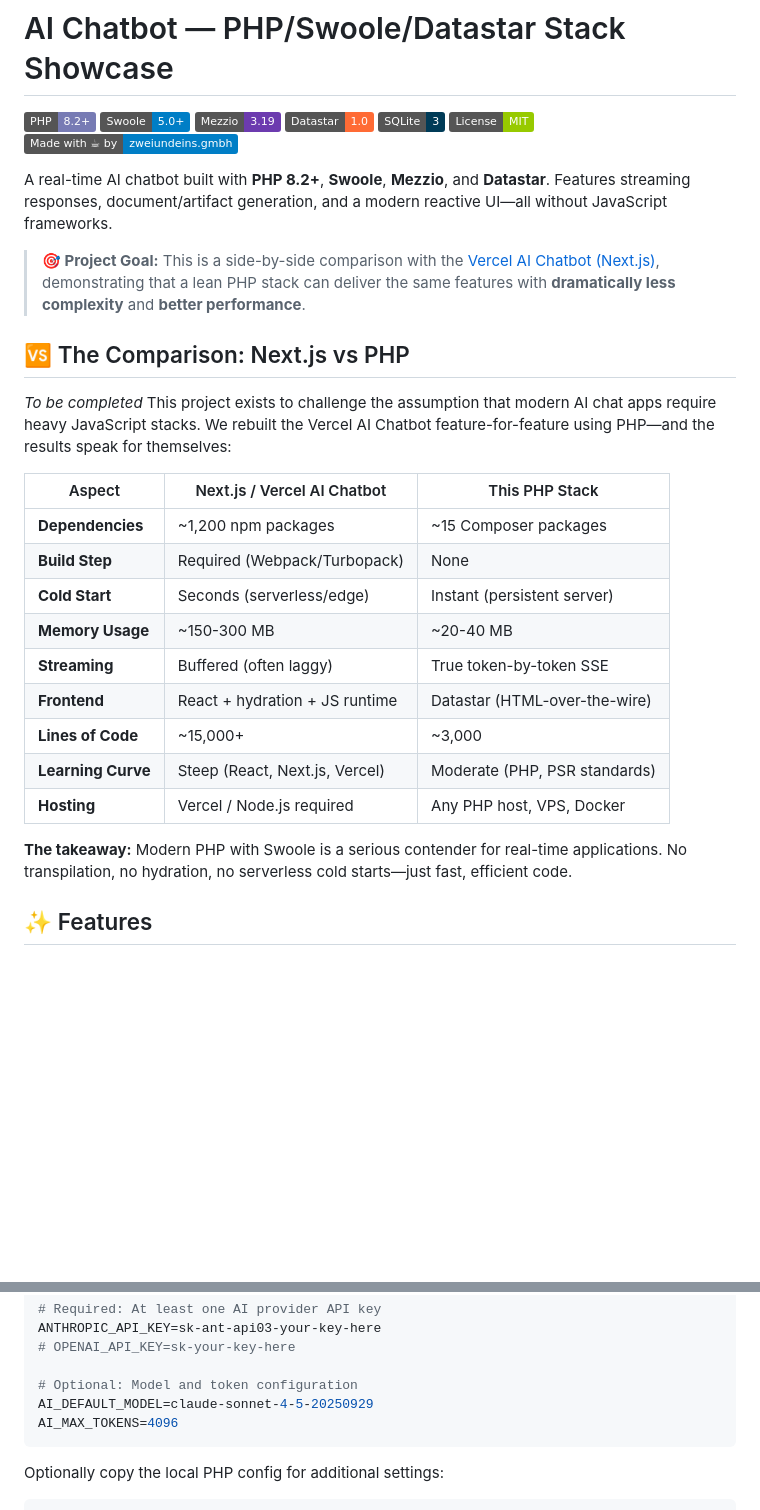
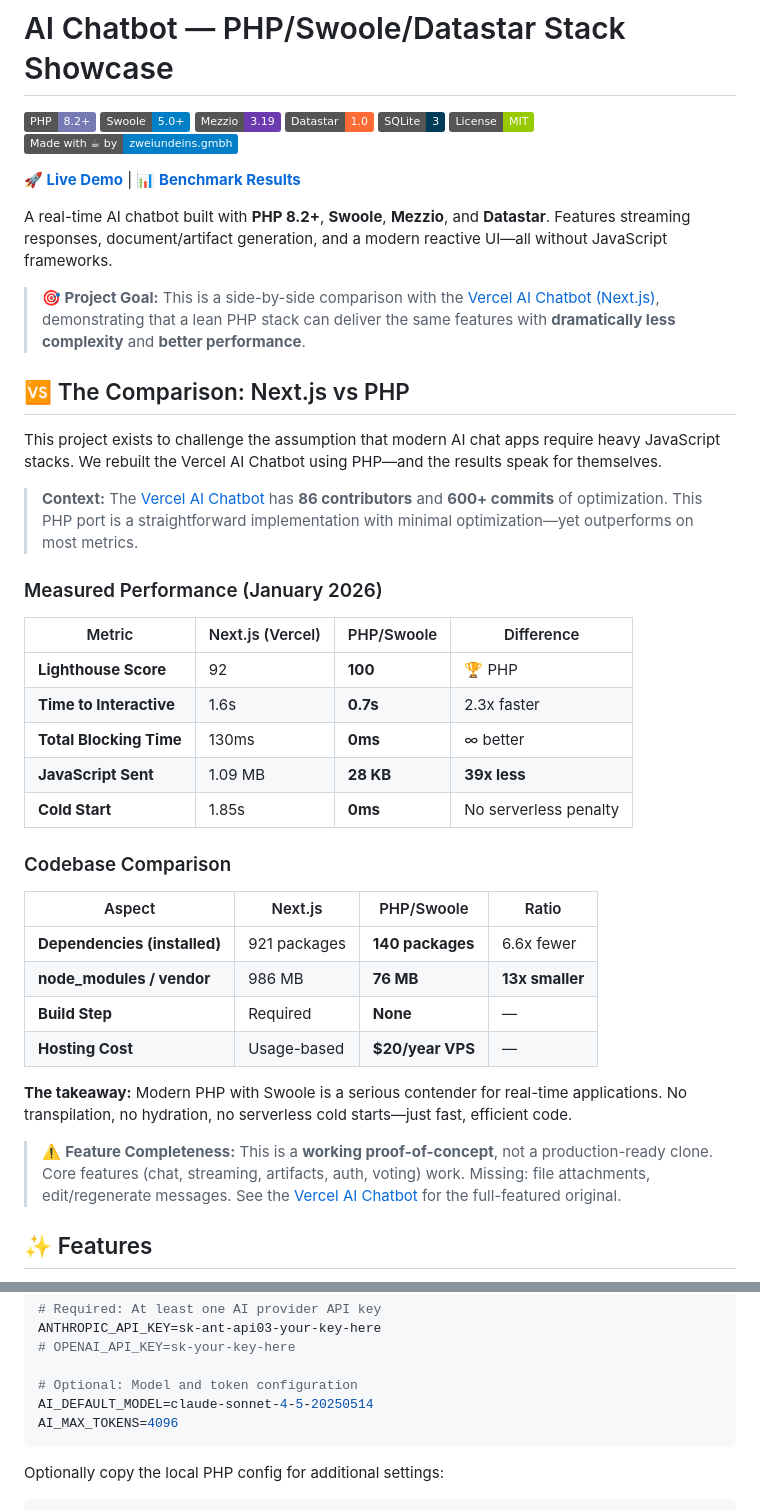
Before and after one commit to mbolli/ai-chatbot, a Markdown page: README.md, 2 parts joined by grey strips. Rendered like a GitHub page; badges without logos; blank space fills up the shorter version.

````diff
--- a/README.md
+++ b/README.md
@@ -8,27 +8,40 @@
 [![License](https://img.shields.io/badge/License-MIT-green)](LICENSE)
 [![Made by zweiundeins.gmbh](https://img.shields.io/badge/Made%20with%20%E2%98%95%20by-zweiundeins.gmbh-blue)](https://zweiundeins.gmbh)
 
+**[🚀 Live Demo](https://chat.zweiundeins.gmbh)** | **[📊 Benchmark Results](benchmarks/RESULTS.md)**
+
 A real-time AI chatbot built with **PHP 8.2+**, **Swoole**, **Mezzio**, and **Datastar**. Features streaming responses, document/artifact generation, and a modern reactive UI—all without JavaScript frameworks.
 
 > **🎯 Project Goal:** This is a side-by-side comparison with the [Vercel AI Chatbot (Next.js)](https://github.com/vercel/ai-chatbot), demonstrating that a lean PHP stack can deliver the same features with **dramatically less complexity** and **better performance**.
 
 ## 🆚 The Comparison: Next.js vs PHP
 
-*To be completed* This project exists to challenge the assumption that modern AI chat apps require heavy JavaScript stacks. We rebuilt the Vercel AI Chatbot feature-for-feature using PHP—and the results speak for themselves:
+This project exists to challenge the assumption that modern AI chat apps require heavy JavaScript stacks. We rebuilt the Vercel AI Chatbot using PHP—and the results speak for themselves.
 
-| Aspect | Next.js / Vercel AI Chatbot | This PHP Stack |
-|--------|---------------------------|----------------|
-| **Dependencies** | ~1,200 npm packages | ~15 Composer packages |
-| **Build Step** | Required (Webpack/Turbopack) | None |
-| **Cold Start** | Seconds (serverless/edge) | Instant (persistent server) |
-| **Memory Usage** | ~150-300 MB | ~20-40 MB |
-| **Streaming** | Buffered (often laggy) | True token-by-token SSE |
-| **Frontend** | React + hydration + JS runtime | Datastar (HTML-over-the-wire) |
-| **Lines of Code** | ~15,000+ | ~3,000 |
-| **Learning Curve** | Steep (React, Next.js, Vercel) | Moderate (PHP, PSR standards) |
-| **Hosting** | Vercel / Node.js required | Any PHP host, VPS, Docker |
+> **Context:** The [Vercel AI Chatbot](https://github.com/vercel/ai-chatbot) has **86 contributors** and **600+ commits** of optimization. This PHP port is a straightforward implementation with minimal optimization—yet outperforms on most metrics.
+
+### Measured Performance (January 2026)
+
+| Metric | Next.js (Vercel) | PHP/Swoole | Difference |
+|--------|------------------|------------|------------|
+| **Lighthouse Score** | 92 | **100** | 🏆 PHP |
+| **Time to Interactive** | 1.6s | **0.7s** | 2.3x faster |
+| **Total Blocking Time** | 130ms | **0ms** | ∞ better |
+| **JavaScript Sent** | 1.09 MB | **28 KB** | **39x less** |
+| **Cold Start** | 1.85s | **0ms** | No serverless penalty |
+
+### Codebase Comparison
+
+| Aspect | Next.js | PHP/Swoole | Ratio |
+|--------|---------|------------|-------|
+| **Dependencies (installed)** | 921 packages | **140 packages** | 6.6x fewer |
+| **node_modules / vendor** | 986 MB | **76 MB** | **13x smaller** |
+| **Build Step** | Required | **None** | — |
+| **Hosting Cost** | Usage-based | **$20/year VPS** | — |
 
 **The takeaway:** Modern PHP with Swoole is a serious contender for real-time applications. No transpilation, no hydration, no serverless cold starts—just fast, efficient code.
+
+> ⚠️ **Feature Completeness:** This is a **working proof-of-concept**, not a production-ready clone. Core features (chat, streaming, artifacts, auth, voting) work. Missing: file attachments, edit/regenerate messages. See the [Vercel AI Chatbot](https://github.com/vercel/ai-chatbot) for the full-featured original.
 
 ## ✨ Features
 
@@ -79,7 +92,7 @@ ANTHROPIC_API_KEY=sk-ant-api03-your-key-here
 # OPENAI_API_KEY=sk-your-key-here
 
 # Optional: Model and token configuration
-AI_DEFAULT_MODEL=claude-sonnet-4-5-20250929
+AI_DEFAULT_MODEL=claude-sonnet-4-5-20250514
 AI_MAX_TOKENS=4096
 ```
 
````
Also changed, not shown: other parts of README.md (+17 -11 lines).
